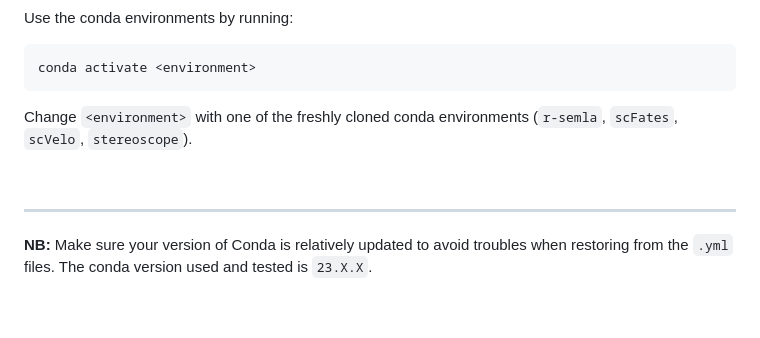
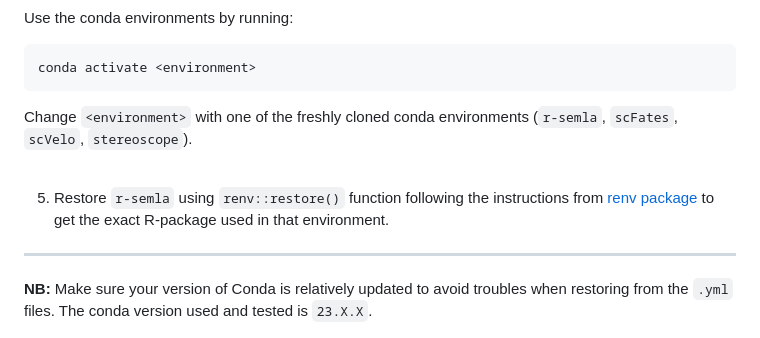
Before and after one commit to rmauron/HDCA_heart_dev, a Markdown page: environments/README.md, the part around the change. GitHub-like rendering; blank space fills up the shorter version.

````diff
--- a/environments/README.md
+++ b/environments/README.md
@@ -108,6 +108,8 @@ Change `<environment>` with one of the freshly cloned conda environments (`r-sem
 
 <br>
 
+5. Restore ```r-semla``` using ```renv::restore()``` function following the instructions from [renv package](https://rstudio.github.io/renv/articles/renv.html) to get the exact R-package used in that environment.
+
 ---
 
 **NB:** Make sure your version of Conda is relatively updated to avoid troubles when restoring from the `.yml` files.
````
